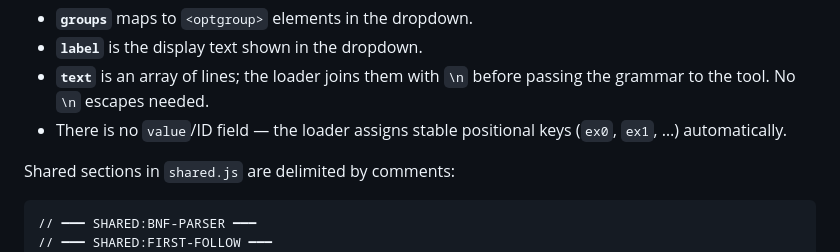
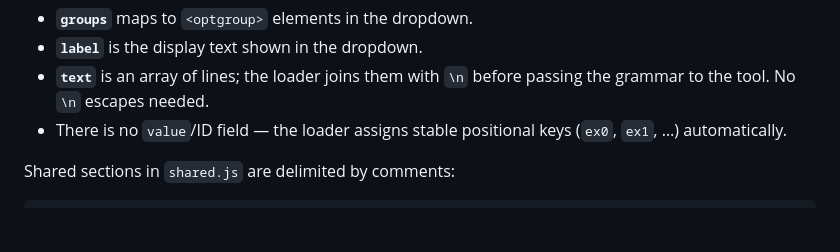
Before and after one commit to augern/automata, a Markdown page: README.md, the part around the change. Rendered like a GitHub page; blank space fills up the shorter version.

Commit message:
README: drop sections that moved to shared/algo
Co-Authored-By: Claude Sonnet 5.5 <noreply@anthropic.com>

````diff
--- a/README.md
+++ b/README.md
@@ -103,8 +103,6 @@ Each file has the structure:
 Shared sections in `shared.js` are delimited by comments:
 
 ```
-// ━━━ SHARED:BNF-PARSER ━━━
-// ━━━ SHARED:FIRST-FOLLOW ━━━
 // ━━━ SHARED:PARSE-TREE ━━━
 // ━━━ SHARED:PANEL-LAYOUT ━━━
 // ━━━ SHARED:EXAMPLE-GENERATOR ━━━
````
